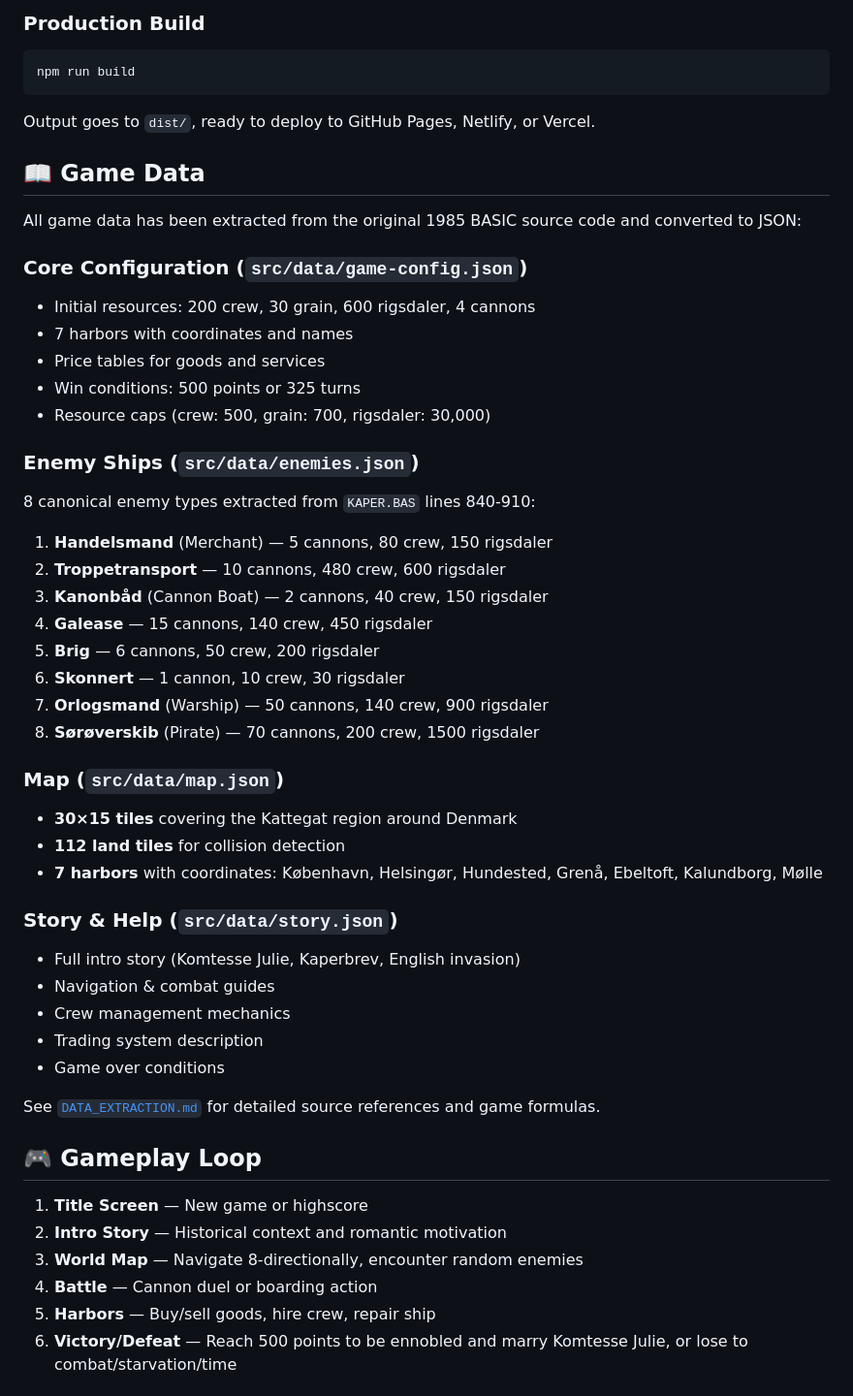
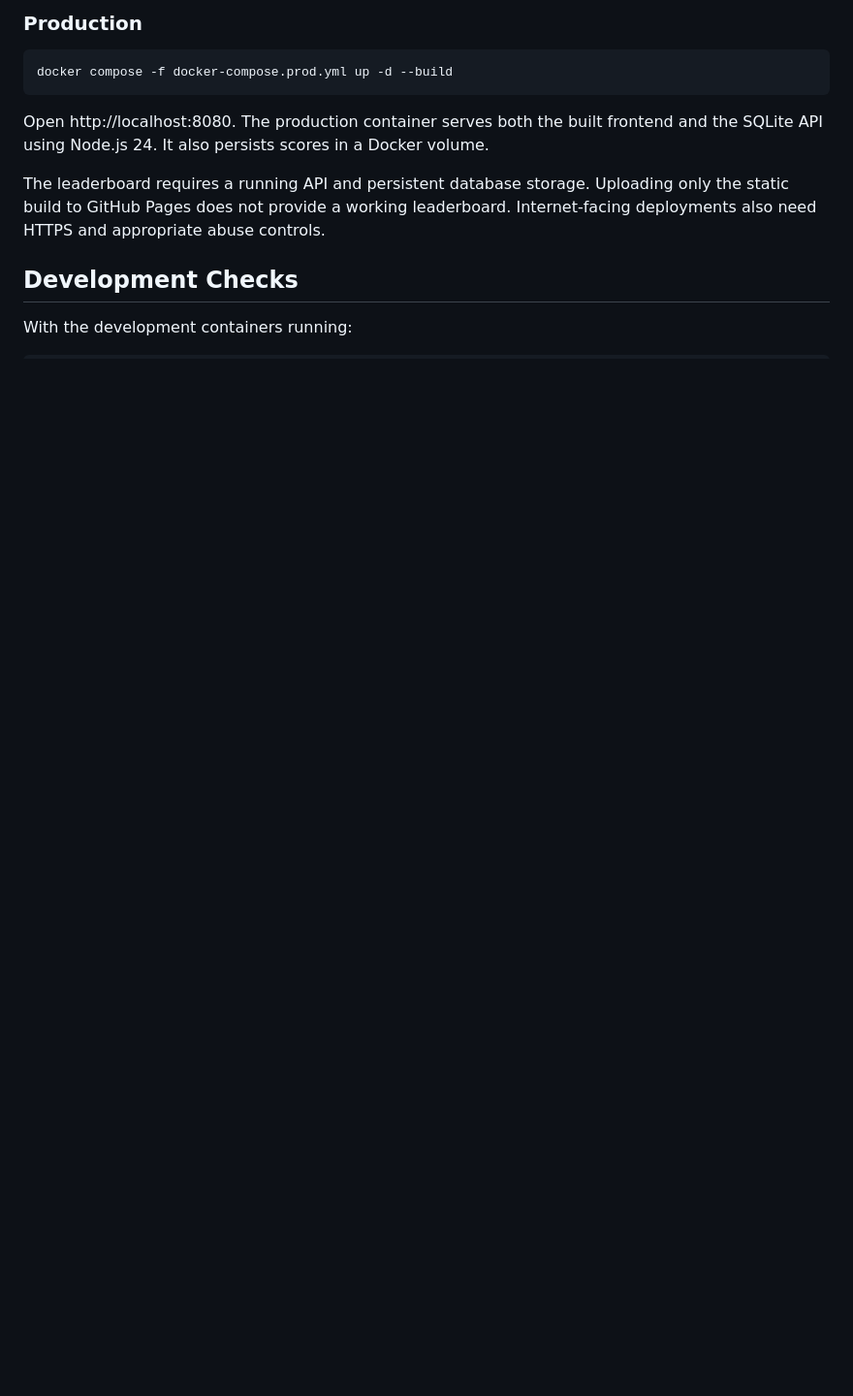
Before and after one commit to ClausMunch/KaptajnKaper-Web, a Markdown page: README.md, the part around one of its changes. Shown at 97% size. GitHub-like rendering; blank space fills up the shorter version.

````diff
--- a/README.md
+++ b/README.md
@@ -80,54 +41,15 @@ Open http://localhost:3000 in your browser. The dev server will hot-reload as yo
 
-### Production Build
+### Production
 
 ```bash
-npm run build
+docker compose -f docker-compose.prod.yml up -d --build
 ```
 
-Output goes to `dist/`, ready to deploy to GitHub Pages, Netlify, or Vercel.
+Open http://localhost:8080. The production container serves both the built frontend and the SQLite API using Node.js 24. It also persists scores in a Docker volume.
 
-## 📖 Game Data
+The leaderboard requires a running API and persistent database storage. Uploading only the static build to GitHub Pages does not provide a working leaderboard. Internet-facing deployments also need HTTPS and appropriate abuse controls.
 
-All game data has been extracted from the original 1985 BASIC source code and converted to JSON:
+## Development Checks
 
-### Core Configuration (`src/data/game-config.json`)
-- Initial resources: 200 crew, 30 grain, 600 rigsdaler, 4 cannons
-- 7 harbors with coordinates and names
-- Price tables for goods and services
-- Win conditions: 500 points or 325 turns
-- Resource caps (crew: 500, grain: 700, rigsdaler: 30,000)
+With the development containers running:
 
-### Enemy Ships (`src/data/enemies.json`)
-8 canonical enemy types extracted from `KAPER.BAS` lines 840-910:
-1. **Handelsmand** (Merchant) — 5 cannons, 80 crew, 150 rigsdaler
-2. **Troppetransport** — 10 cannons, 480 crew, 600 rigsdaler
-3. **Kanonbåd** (Cannon Boat) — 2 cannons, 40 crew, 150 rigsdaler
-4. **Galease** — 15 cannons, 140 crew, 450 rigsdaler
-5. **Brig** — 6 cannons, 50 crew, 200 rigsdaler
-6. **Skonnert** — 1 cannon, 10 crew, 30 rigsdaler
-7. **Orlogsmand** (Warship) — 50 cannons, 140 crew, 900 rigsdaler
-8. **Sørøverskib** (Pirate) — 70 cannons, 200 crew, 1500 rigsdaler
-
-### Map (`src/data/map.json`)
-- **30×15 tiles** covering the Kattegat region around Denmark
-- **112 land tiles** for collision detection
-- **7 harbors** with coordinates: København, Helsingør, Hundested, Grenå, Ebeltoft, Kalundborg, Mølle
-
-### Story & Help (`src/data/story.json`)
-- Full intro story (Komtesse Julie, Kaperbrev, English invasion)
-- Navigation & combat guides
-- Crew management mechanics
-- Trading system description
-- Game over conditions
-
-See [`DATA_EXTRACTION.md`](DATA_EXTRACTION.md) for detailed source references and game formulas.
-
-## 🎮 Gameplay Loop
-
-1. **Title Screen** — New game or highscore
-2. **Intro Story** — Historical context and romantic motivation
-3. **World Map** — Navigate 8-directionally, encounter random enemies
-4. **Battle** — Cannon duel or boarding action
-5. **Harbors** — Buy/sell goods, hire crew, repair ship
-6. **Victory/Defeat** — Reach 500 points to be ennobled and marry Komtesse Julie, or lose to combat/starvation/time
-
````
Also changed, not shown: other parts of README.md (+57 -153 lines).
